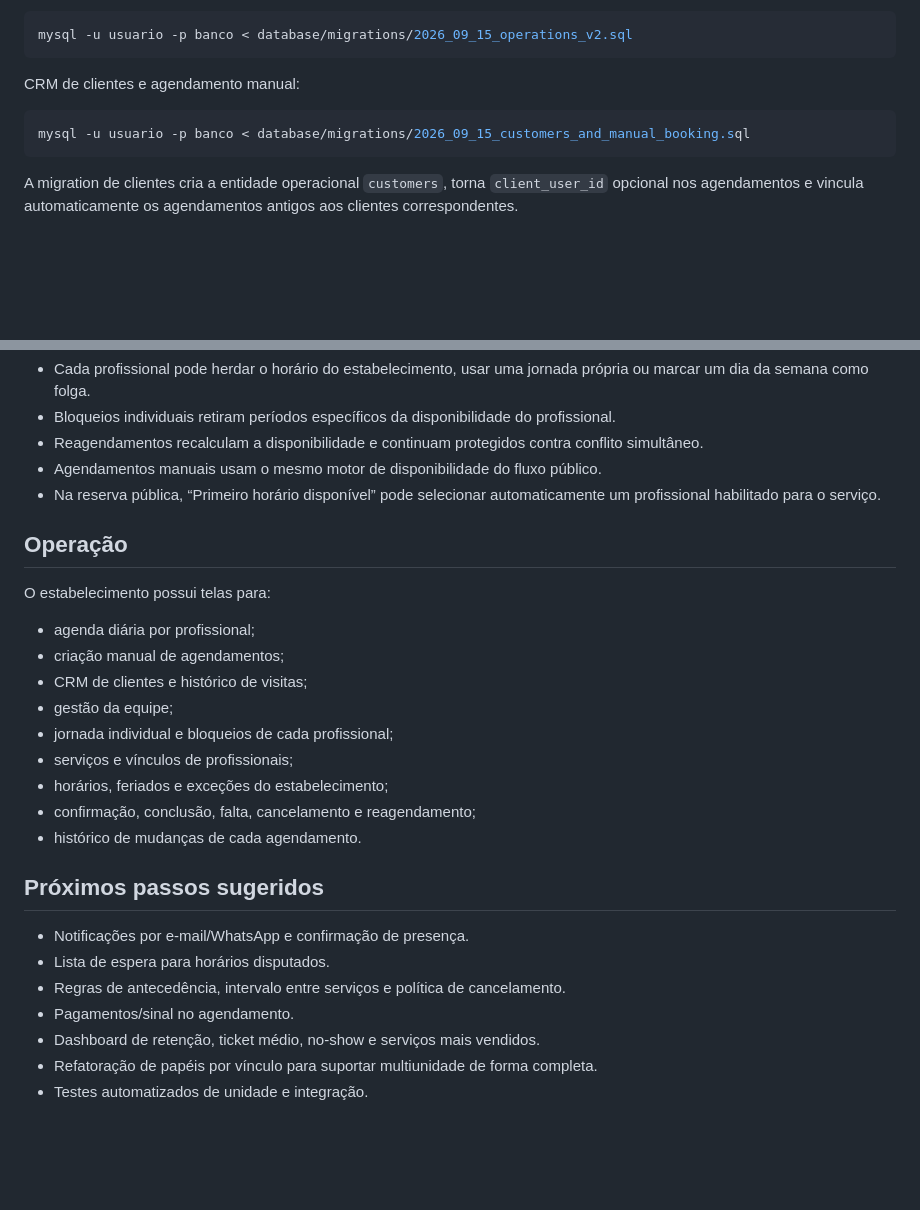
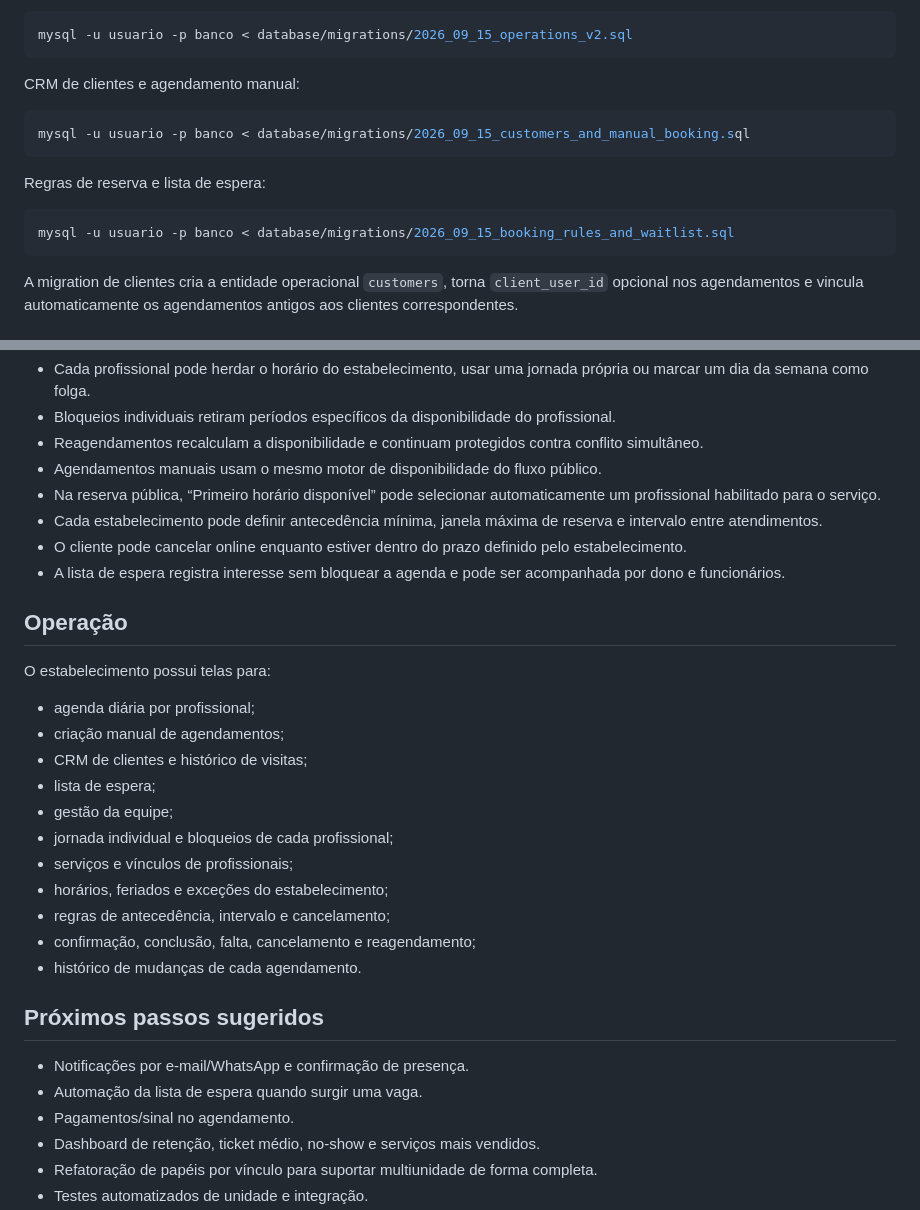
Before and after one commit to MiguelAlmeidaJ/agenda-cli, a Markdown page: README.md, 2 parts joined by grey strips. Drawn GitHub-style; blank space fills up the shorter version.

Commit message:
docs: documenta regras de reserva e lista de espera

````diff
--- a/README.md
+++ b/README.md
@@ -87,6 +87,12 @@ CRM de clientes e agendamento manual:
 mysql -u usuario -p banco < database/migrations/2026_09_15_customers_and_manual_booking.sql
 ```
 
+Regras de reserva e lista de espera:
+
+```bash
+mysql -u usuario -p banco < database/migrations/2026_09_15_booking_rules_and_waitlist.sql
+```
+
 A migration de clientes cria a entidade operacional `customers`, torna `client_user_id` opcional nos agendamentos e vincula automaticamente os agendamentos antigos aos clientes correspondentes.
 
 ### Apache
@@ -143,6 +149,9 @@ Quando o cliente possui uma conta `client`, o registro de CRM pode ser vinculado
 - Reagendamentos recalculam a disponibilidade e continuam protegidos contra conflito simultâneo.
 - Agendamentos manuais usam o mesmo motor de disponibilidade do fluxo público.
 - Na reserva pública, “Primeiro horário disponível” pode selecionar automaticamente um profissional habilitado para o serviço.
+- Cada estabelecimento pode definir antecedência mínima, janela máxima de reserva e intervalo entre atendimentos.
+- O cliente pode cancelar online enquanto estiver dentro do prazo definido pelo estabelecimento.
+- A lista de espera registra interesse sem bloquear a agenda e pode ser acompanhada por dono e funcionários.
 
 ## Operação
 
@@ -151,18 +160,19 @@ O estabelecimento possui telas para:
 - agenda diária por profissional;
 - criação manual de agendamentos;
 - CRM de clientes e histórico de visitas;
+- lista de espera;
 - gestão da equipe;
 - jornada individual e bloqueios de cada profissional;
 - serviços e vínculos de profissionais;
 - horários, feriados e exceções do estabelecimento;
+- regras de antecedência, intervalo e cancelamento;
 - confirmação, conclusão, falta, cancelamento e reagendamento;
 - histórico de mudanças de cada agendamento.
 
 ## Próximos passos sugeridos
 
 - Notificações por e-mail/WhatsApp e confirmação de presença.
-- Lista de espera para horários disputados.
-- Regras de antecedência, intervalo entre serviços e política de cancelamento.
+- Automação da lista de espera quando surgir uma vaga.
 - Pagamentos/sinal no agendamento.
 - Dashboard de retenção, ticket médio, no-show e serviços mais vendidos.
 - Refatoração de papéis por vínculo para suportar multiunidade de forma completa.
````
